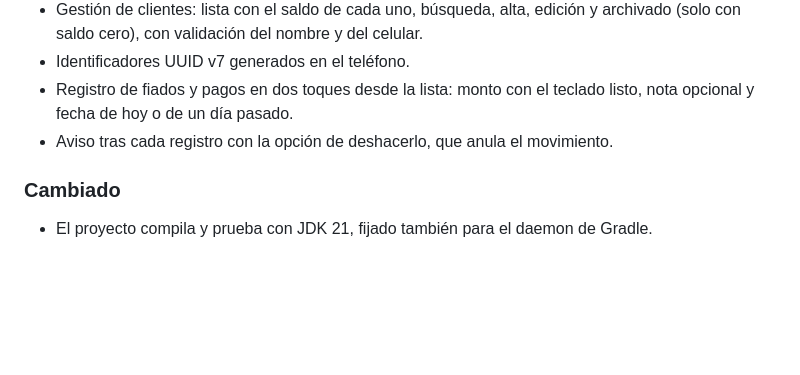
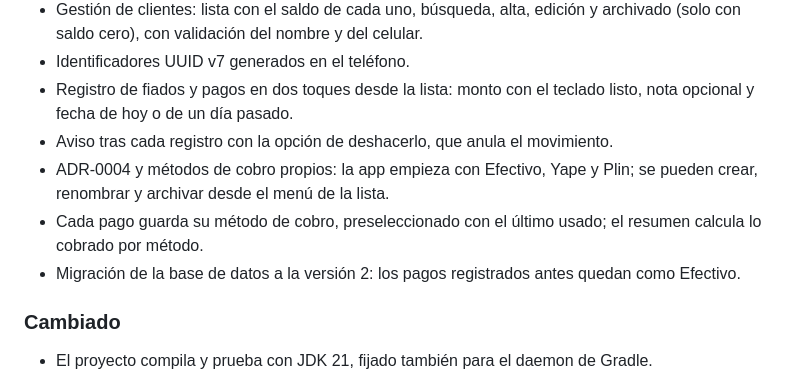
Before and after one commit to FIIADOAPP/FIIADO-MOBILE, a Markdown page: CHANGELOG.md, the part around the change. GitHub-like rendering; blank space fills up the shorter version.

```diff
--- a/CHANGELOG.md
+++ b/CHANGELOG.md
@@ -15,6 +15,9 @@ El formato sigue [Keep a Changelog](https://keepachangelog.com/es-ES/1.1.0/) y e
 - Identificadores UUID v7 generados en el teléfono.
 - Registro de fiados y pagos en dos toques desde la lista: monto con el teclado listo, nota opcional y fecha de hoy o de un día pasado.
 - Aviso tras cada registro con la opción de deshacerlo, que anula el movimiento.
+- ADR-0004 y métodos de cobro propios: la app empieza con Efectivo, Yape y Plin; se pueden crear, renombrar y archivar desde el menú de la lista.
+- Cada pago guarda su método de cobro, preseleccionado con el último usado; el resumen calcula lo cobrado por método.
+- Migración de la base de datos a la versión 2: los pagos registrados antes quedan como Efectivo.
 
 ### Cambiado
 
```
Also changed, not shown: README.md (+4 -1 lines), docs/capturas/cobro-metodos.png (added), docs/capturas/metodos-lista.png (added).
